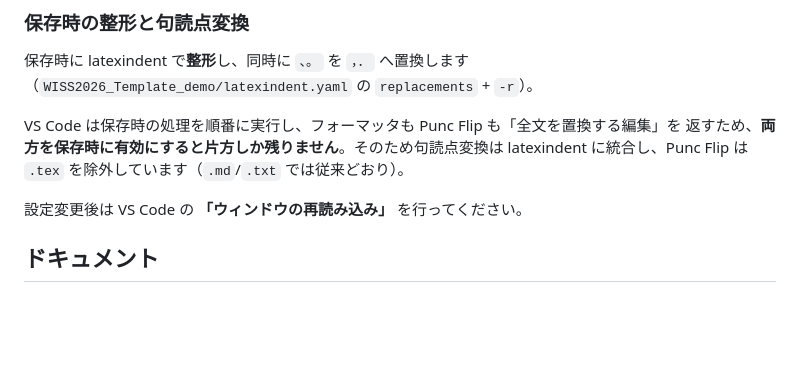
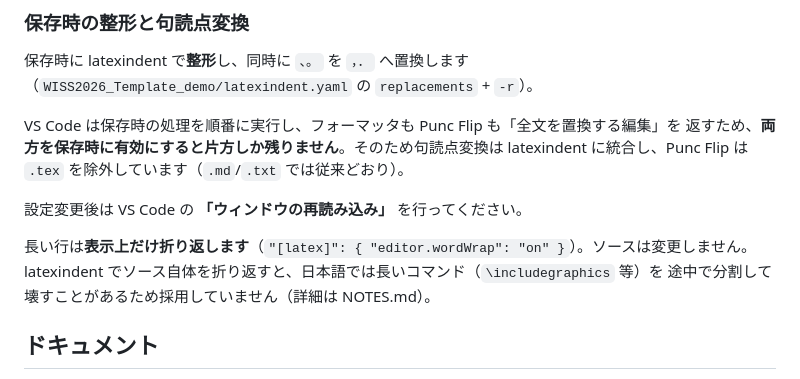
Before and after one commit to Aosy0/research2026, a Markdown page: README.md, the part around the change. Drawn GitHub-style; blank space fills up the shorter version.

```diff
--- a/README.md
+++ b/README.md
@@ -85,6 +85,10 @@ latexindent に統合し、Punc Flip は `.tex` を除外しています（`.md`
 
 設定変更後は VS Code の **「ウィンドウの再読み込み」** を行ってください。
 
+長い行は**表示上だけ折り返します**（`"[latex]": { "editor.wordWrap": "on" }`）。ソースは変更しません。
+latexindent でソース自体を折り返すと、日本語では長いコマンド（`\includegraphics` 等）を
+途中で分割して壊すことがあるため採用していません（詳細は NOTES.md）。
+
 ## ドキュメント
 
 - 詳細・経緯・トラブルシュート: [NOTES.md](NOTES.md)
```
Also changed, not shown: NOTES.md (+11 -0 lines).
